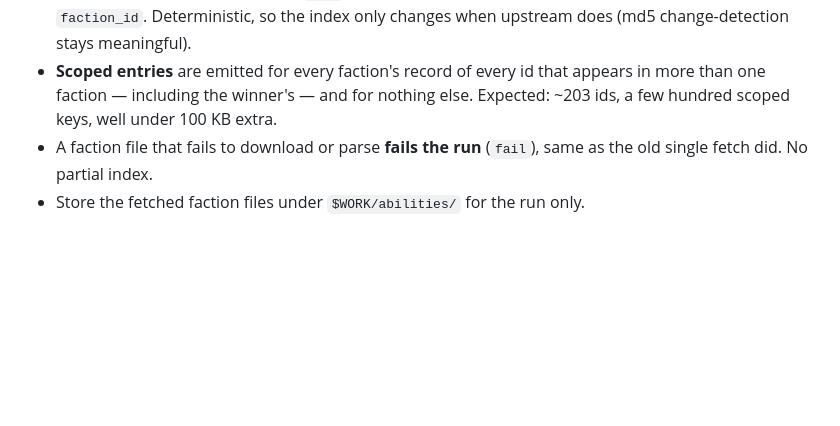
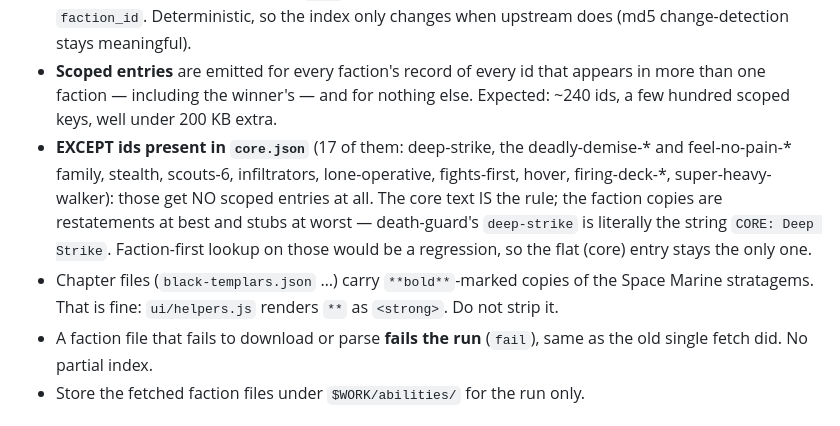
Before and after one commit to stopsign002/yetanotherarmybuilder, a Markdown page: build/README.md, the part around the change. Rendered like a GitHub page; blank space fills up the shorter version.

Commit message:
docs: contract amendment — core ids never get scoped ability text

```diff
--- a/build/README.md
+++ b/build/README.md
@@ -122,7 +122,18 @@ per-faction files, not fetched, and the adapter looks text up faction-first.
   only changes when upstream does (md5 change-detection stays meaningful).
 - **Scoped entries** are emitted for every faction's record of every id that
   appears in more than one faction — including the winner's — and for nothing
-  else. Expected: ~203 ids, a few hundred scoped keys, well under 100 KB extra.
+  else. Expected: ~240 ids, a few hundred scoped keys, well under 200 KB extra.
+- **EXCEPT ids present in `core.json`** (17 of them: deep-strike, the
+  deadly-demise-* and feel-no-pain-* family, stealth, scouts-6, infiltrators,
+  lone-operative, fights-first, hover, firing-deck-*, super-heavy-walker):
+  those get NO scoped entries at all. The core text IS the rule; the faction
+  copies are restatements at best and stubs at worst — death-guard's
+  `deep-strike` is literally the string `CORE: Deep Strike`. Faction-first
+  lookup on those would be a regression, so the flat (core) entry stays the
+  only one.
+- Chapter files (`black-templars.json` …) carry `**bold**`-marked copies of the
+  Space Marine stratagems. That is fine: `ui/helpers.js` renders `**` as
+  `<strong>`. Do not strip it.
 - A faction file that fails to download or parse **fails the run** (`fail`),
   same as the old single fetch did. No partial index.
 - Store the fetched faction files under `$WORK/abilities/` for the run only.
```
